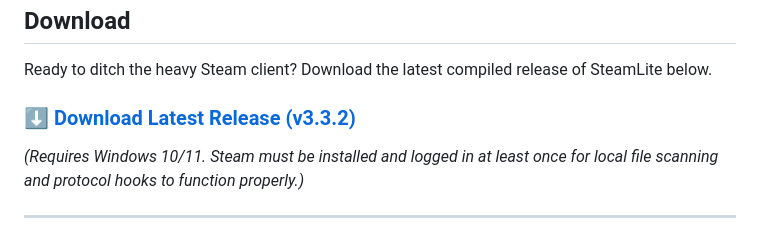
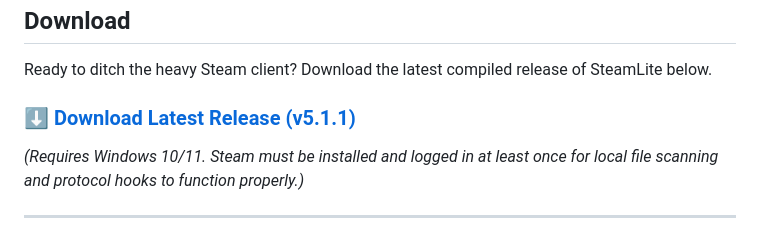
Before and after one commit to imnotfisy/SteamLite, a Markdown page: README.md, the part around the change. GitHub-like rendering.

Commit message:
Update download link to latest release v5.1.1

```diff
--- a/README.md
+++ b/README.md
@@ -10,7 +10,7 @@ SteamLite is a custom, ultra-lightweight, high-performance alternative to the of
 
 Ready to ditch the heavy Steam client? Download the latest compiled release of SteamLite below.
 
-### [⬇️ Download Latest Release (v3.3.2)](https://github.com/imnotfisy/SteamLite/releases/latest)
+### [⬇️ Download Latest Release (v5.1.1)](https://github.com/imnotfisy/SteamLite/releases/latest)
 
 *(Requires Windows 10/11. Steam must be installed and logged in at least once for local file scanning and protocol hooks to function properly.)*
 
```
